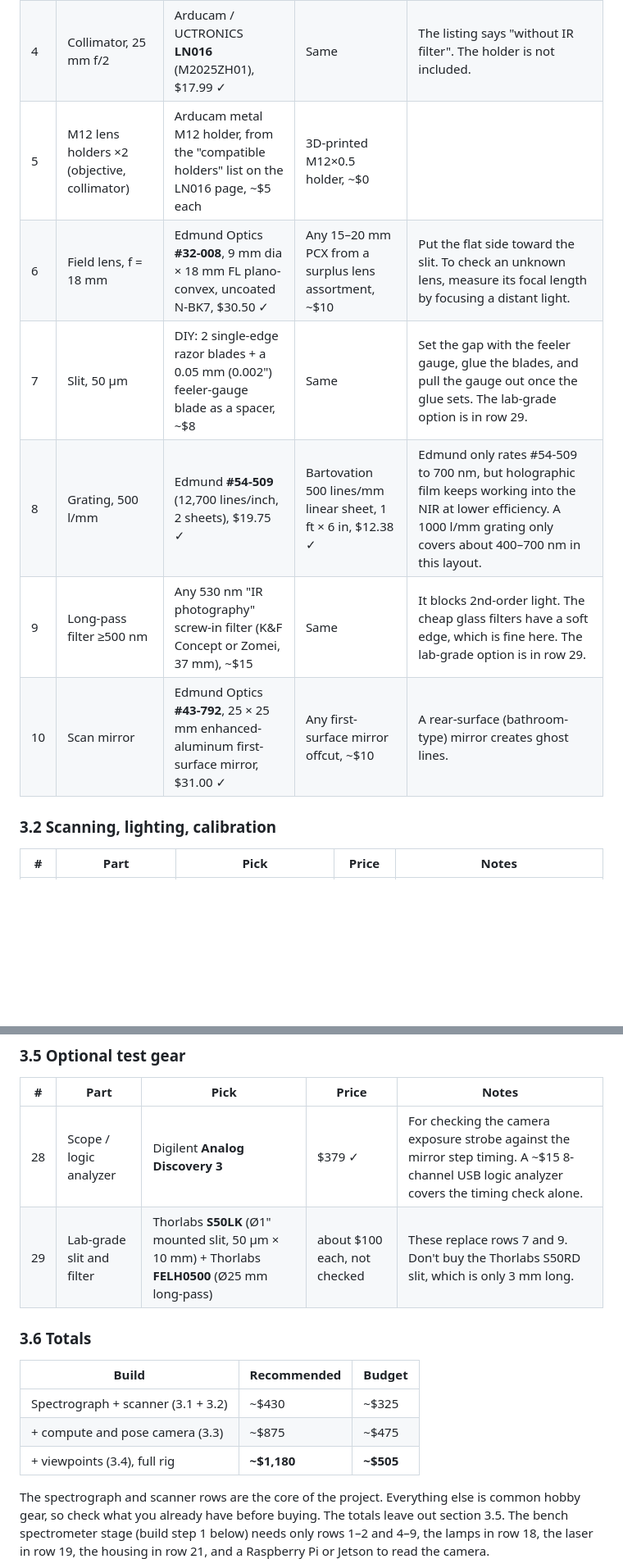
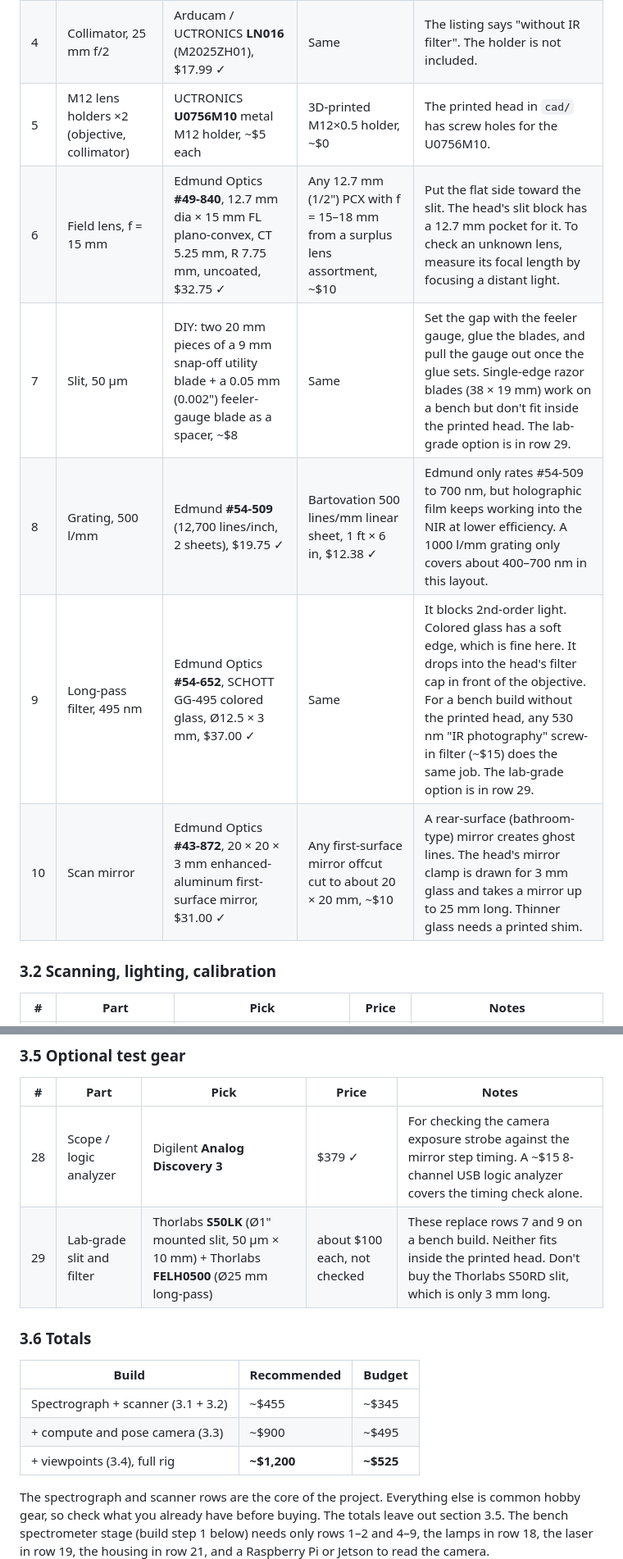
Before and after one commit to CoraBeanz/linescan-hyperspectral-splatting, a Markdown page: docs/parts_list_and_design.md, 2 parts joined by grey strips. Shown at 82% size. Rendered like a GitHub page; blank space fills up the shorter version.

```diff
--- a/docs/parts_list_and_design.md
+++ b/docs/parts_list_and_design.md
@@ -57,12 +59,12 @@ Prices marked ✓ were checked on the vendor page on 2026-10-05. Prices marked ~
 | 2 | Camera lens, 12 mm f/2 | Commonlands **CIL122-F2.0-M12ANIR**, $59 ✓ | Arducam **LN065** (M2512ZH03), $12.99 ✓ | The "ANIR" suffix means no IR-cut filter. The Commonlands lens is IR-corrected, so 500 nm and 900 nm focus on nearly the same plane. The LN065 listing doesn't say whether it has an IR-cut filter, so check it on arrival. |
 | 3 | Objective, 16 mm f/2 (stop to f/4) | Commonlands **CIL161-F2.0-M12ANIR**, $39 ✓ | Same | The objective's focus has to hold across the whole band, or each wavelength images a slightly different line. Avoid Arducam LN001 16 mm, which has a 650 nm IR-cut filter. |
 | 4 | Collimator, 25 mm f/2 | Arducam / UCTRONICS **LN016** (M2025ZH01), $17.99 ✓ | Same | The listing says "without IR filter". The holder is not included. |
-| 5 | M12 lens holders ×2 (objective, collimator) | Arducam metal M12 holder, from the "compatible holders" list on the LN016 page, ~$5 each | 3D-printed M12×0.5 holder, ~$0 | |
-| 6 | Field lens, f = 18 mm | Edmund Optics **#32-008**, 9 mm dia × 18 mm FL plano-convex, uncoated N-BK7, $30.50 ✓ | Any 15–20 mm PCX from a surplus lens assortment, ~$10 | Put the flat side toward the slit. To check an unknown lens, measure its focal length by focusing a distant light. |
-| 7 | Slit, 50 µm | DIY: 2 single-edge razor blades + a 0.05 mm (0.002") feeler-gauge blade as a spacer, ~$8 | Same | Set the gap with the feeler gauge, glue the blades, and pull the gauge out once the glue sets. The lab-grade option is in row 29. |
+| 5 | M12 lens holders ×2 (objective, collimator) | UCTRONICS **U0756M10** metal M12 holder, ~$5 each | 3D-printed M12×0.5 holder, ~$0 | The printed head in `cad/` has screw holes for the U0756M10. |
+| 6 | Field lens, f = 15 mm | Edmund Optics **#49-840**, 12.7 mm dia × 15 mm FL plano-convex, CT 5.25 mm, R 7.75 mm, uncoated, $32.75 ✓ | Any 12.7 mm (1/2") PCX with f = 15–18 mm from a surplus lens assortment, ~$10 | Put the flat side toward the slit. The head's slit block has a 12.7 mm pocket for it. To check an unknown lens, measure its focal length by focusing a distant light. |
+| 7 | Slit, 50 µm | DIY: two 20 mm pieces of a 9 mm snap-off utility blade + a 0.05 mm (0.002") feeler-gauge blade as a spacer, ~$8 | Same | Set the gap with the feeler gauge, glue the blades, and pull the gauge out once the glue sets. Single-edge razor blades (38 × 19 mm) work on a bench but don't fit inside the printed head. The lab-grade option is in row 29. |
 | 8 | Grating, 500 l/mm | Edmund **#54-509** (12,700 lines/inch, 2 sheets), $19.75 ✓ | Bartovation 500 lines/mm linear sheet, 1 ft × 6 in, $12.38 ✓ | Edmund only rates #54-509 to 700 nm, but holographic film keeps working into the NIR at lower efficiency. A 1000 l/mm grating only covers about 400–700 nm in this layout. |
-| 9 | Long-pass filter ≥500 nm | Any 530 nm "IR photography" screw-in filter (K&F Concept or Zomei, 37 mm), ~$15 | Same | It blocks 2nd-order light. The cheap glass filters have a soft edge, which is fine here. The lab-grade option is in row 29. |
-| 10 | Scan mirror | Edmund Optics **#43-792**, 25 × 25 mm enhanced-aluminum first-surface mirror, $31.00 ✓ | Any first-surface mirror offcut, ~$10 | A rear-surface (bathroom-type) mirror creates ghost lines. |
+| 9 | Long-pass filter, 495 nm | Edmund Optics **#54-652**, SCHOTT GG-495 colored glass, Ø12.5 × 3 mm, $37.00 ✓ | Same | It blocks 2nd-order light. Colored glass has a soft edge, which is fine here. It drops into the head's filter cap in front of the objective. For a bench build without the printed head, any 530 nm "IR photography" screw-in filter (~$15) does the same job. The lab-grade option is in row 29. |
+| 10 | Scan mirror | Edmund Optics **#43-872**, 20 × 20 × 3 mm enhanced-aluminum first-surface mirror, $31.00 ✓ | Any first-surface mirror offcut cut to about 20 × 20 mm, ~$10 | A rear-surface (bathroom-type) mirror creates ghost lines. The head's mirror clamp is drawn for 3 mm glass and takes a mirror up to 25 mm long. Thinner glass needs a printed shim. |
 
 ### 3.2 Scanning, lighting, calibration
 
@@ -101,15 +103,15 @@ Prices marked ✓ were checked on the vendor page on 2026-10-05. Prices marked ~
 | # | Part | Pick | Price | Notes |
 |---|---|---|---|---|
 | 28 | Scope / logic analyzer | Digilent **Analog Discovery 3** | $379 ✓ | For checking the camera exposure strobe against the mirror step timing. A ~$15 8-channel USB logic analyzer covers the timing check alone. |
-| 29 | Lab-grade slit and filter | Thorlabs **S50LK** (Ø1" mounted slit, 50 µm × 10 mm) + Thorlabs **FELH0500** (Ø25 mm long-pass) | about $100 each, not checked | These replace rows 7 and 9. Don't buy the Thorlabs S50RD slit, which is only 3 mm long. |
+| 29 | Lab-grade slit and filter | Thorlabs **S50LK** (Ø1" mounted slit, 50 µm × 10 mm) + Thorlabs **FELH0500** (Ø25 mm long-pass) | about $100 each, not checked | These replace rows 7 and 9 on a bench build. Neither fits inside the printed head. Don't buy the Thorlabs S50RD slit, which is only 3 mm long. |
 
 ### 3.6 Totals
 
 | Build | Recommended | Budget |
 |---|---|---|
-| Spectrograph + scanner (3.1 + 3.2) | ~$430 | ~$325 |
-| + compute and pose camera (3.3) | ~$875 | ~$475 |
-| + viewpoints (3.4), full rig | **~$1,180** | **~$505** |
+| Spectrograph + scanner (3.1 + 3.2) | ~$455 | ~$345 |
+| + compute and pose camera (3.3) | ~$900 | ~$495 |
+| + viewpoints (3.4), full rig | **~$1,200** | **~$525** |
 
 The spectrograph and scanner rows are the core of the project. Everything else is common hobby gear, so check what you already have before buying. The totals leave out section 3.5. The bench spectrometer stage (build step 1 below) needs only rows 1–2 and 4–9, the lamps in row 18, the laser in row 19, the housing in row 21, and a Raspberry Pi or Jetson to read the camera.
 
```
Also changed, not shown: other parts of docs/parts_list_and_design.md (+10 -8 lines).
